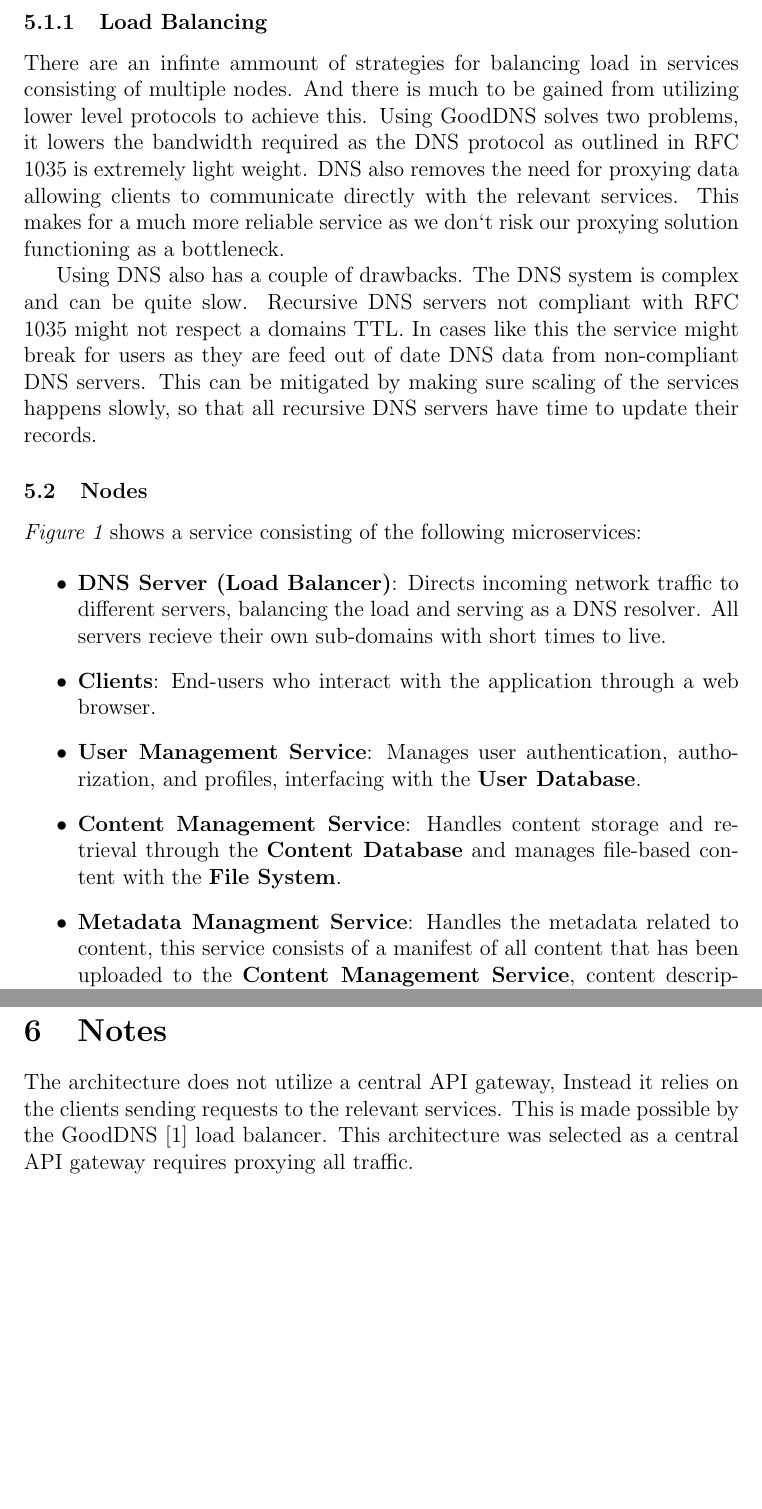
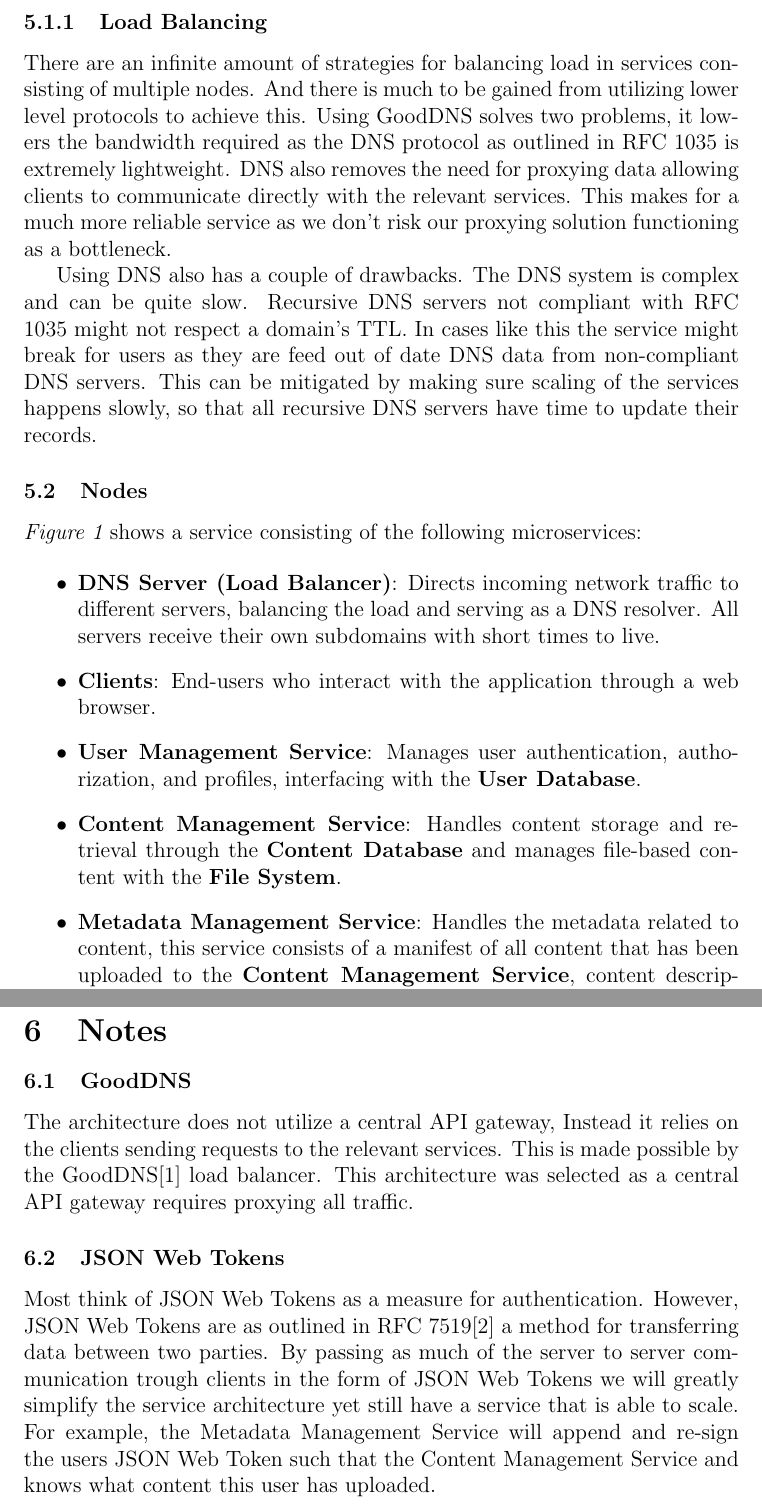
Before and after one commit to Slenderman00/microservices-document, a LaTeX document (Report.tex): two parts of pages 6 and 8 of 9, joined at a grey line, cut so that both start at the same text, the shorter picture padded with empty space. Compiled offline with pdfLaTeX.

Commit message:
feat: improved spelling

```diff
--- a/Report.tex
+++ b/Report.tex
@@ -173,14 +173,14 @@
 \end{itemize}
 
 \subsubsection{Load Balancing}
-There are an infinte ammount of strategies for balancing load in services consisting of multiple nodes.
+There are an infinite amount of strategies for balancing load in services consisting of multiple nodes.
 And there is much to be gained from utilizing lower level protocols to achieve this. Using GoodDNS solves
-two problems, it lowers the bandwidth required as the DNS protocol as outlined in RFC 1035 is extremely light weight.
+two problems, it lowers the bandwidth required as the DNS protocol as outlined in RFC 1035 is extremely lightweight.
 DNS also removes the need for proxying data allowing clients to communicate directly with the relevant services.
-This makes for a much more reliable service as we don`t risk our proxying solution functioning as a bottleneck.
+This makes for a much more reliable service as we don't risk our proxying solution functioning as a bottleneck.
 
 Using DNS also has a couple of drawbacks. The DNS system is complex and can be quite slow.
-Recursive DNS servers not compliant with RFC 1035 might not respect a domains TTL.
+Recursive DNS servers not compliant with RFC 1035 might not respect a domain's TTL.
 In cases like this the service might break for users as they are feed out of date DNS data
 from non-compliant DNS servers. This can be mitigated by making sure scaling of the services
 happens slowly, so that all recursive DNS servers have time to update their records.
@@ -191,14 +191,19 @@
 
 \begin{itemize}
     \item \textbf{DNS Server (Load Balancer)}: Directs incoming network traffic to different servers,
-    balancing the load and serving as a DNS resolver. All servers recieve their own sub-domains with short times to live.
+    balancing the load and serving as a DNS resolver. All servers receive their own subdomains
+    with short times to live.
     \item \textbf{Clients}: End-users who interact with the application through a web browser.
     \item \textbf{User Management Service}: Manages user authentication, authorization, and profiles, interfacing with the \textbf{User Database}.
-    \item \textbf{Content Management Service}: Handles content storage and retrieval through the \textbf{Content Database} and manages file-based content with the \textbf{File System}.
-    \item \textbf{Metadata Managment Service}: Handles the metadata related to content, this service consists of a manifest of all content that has been uploaded to the \textbf{Content Management Service}, content descriptions, titles and tags.
+    \item \textbf{Content Management Service}: Handles content storage and retrieval through the
+    \textbf{Content Database} and manages file-based content with the \textbf{File System}.
+    \item \textbf{Metadata Management Service}: Handles the metadata related to content,
+    this service consists of a manifest of all content that has been uploaded to the \textbf{Content Management Service},
+    content descriptions, titles and tags.
     \item \textbf{Metrics Service}: Keeps track of content views, likes and dislikes.
     \item \textbf{Web Server}: Serves a static single page application used by the client to interact with the microservices.
-    \item \textbf{Databases and File System}: Separate databases for users and content data ensure efficient management and scalability. The file system stores non-database content.
+    \item \textbf{Databases and File System}: Separate databases for users and content data ensure efficient management and scalability.
+    The file system stores non-database content.
 \end{itemize}
 
 Communication between clients and services is secured using HTTPS,
@@ -252,9 +257,18 @@
 \clearpage
 
 \section{Notes}
+
+\subsection{GoodDNS}
 The architecture does not utilize a central API gateway, Instead it relies on the clients sending requests to the relevant services.
-This is made possible by the GoodDNS \cite{heimonenSlenderman00GoodDns2023} load balancer. This architecture was selected as a central
+This is made possible by the GoodDNS\cite{heimonenSlenderman00GoodDns2023} load balancer. This architecture was selected as a central
 API gateway requires proxying all traffic.
+
+\subsection{JSON Web Tokens}
+Most think of JSON Web Tokens as a measure for authentication. However, JSON Web Tokens are as outlined in RFC 7519\cite{jonesJSONWebToken2015} a method
+for transferring data between two parties. By passing as much of the server to server communication trough clients in the form of
+JSON Web Tokens we will greatly simplify the service architecture yet still have a service that is able to scale.
+For example, the Metadata Management Service will append and re-sign the users JSON Web Token such that the Content Management
+Service and knows what content this user has uploaded.
 
 
 \pagebreak
```
Also changed, not shown: Report.tex (32 more changed lines).
